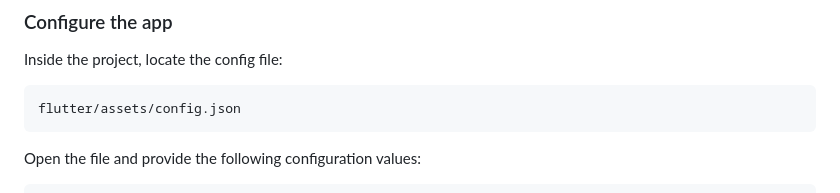
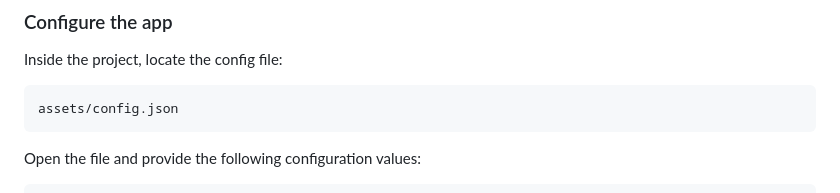
Before and after one commit to couchbaselabs/couchbase-mobile-hotel-management-quickstart-app, a Markdown page: flutter/README.md, the part around the change. GitHub-like rendering.

````diff
--- a/flutter/README.md
+++ b/flutter/README.md
@@ -61,7 +61,7 @@ git clone git@github.com:couchbaselabs/couchbase-mobile-hotel-management-quickst
 Inside the project, locate the config file:
 
 ```
-flutter/assets/config.json
+assets/config.json
 ```
 
 Open the file and provide the following configuration values:
````
Also changed, not shown: README.md (+15 -0 lines).
